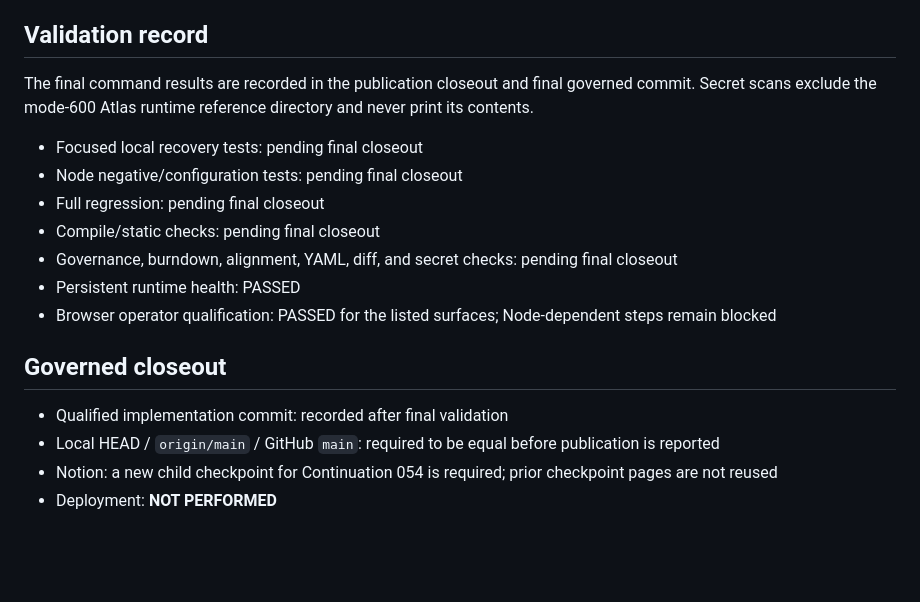
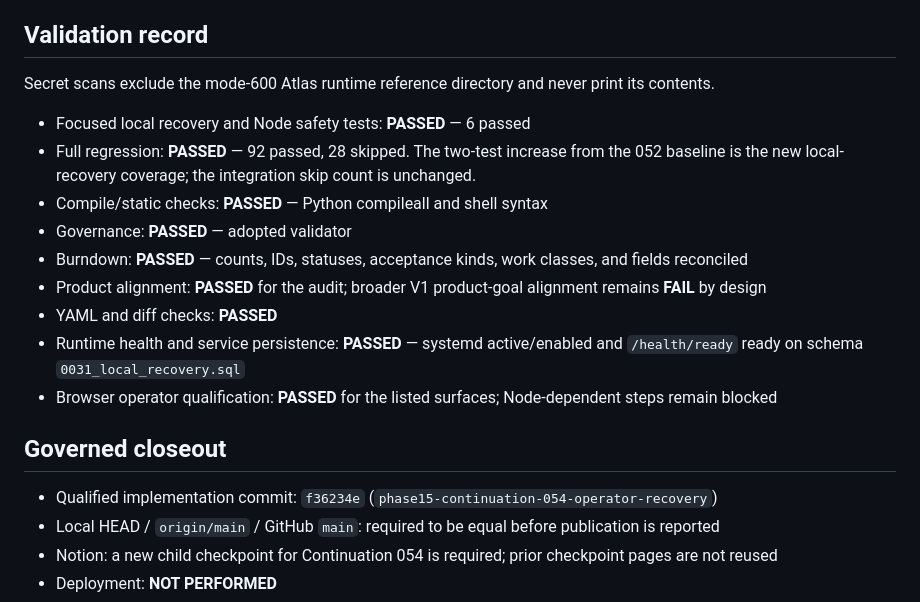
Before and after one commit to SketchOTP/ANIMUS_PRIME, a Markdown page: evidence/phase15/qualification-continuation-054.md, the part around the change. Drawn GitHub-style; blank space fills up the shorter version.

Commit message:
phase15-continuation-054-validation-closeout

```diff
--- a/evidence/phase15/qualification-continuation-054.md
+++ b/evidence/phase15/qualification-continuation-054.md
@@ -88,19 +88,21 @@ The existing database contained Node records, but inspection found no approved A
 
 ## Validation record
 
-The final command results are recorded in the publication closeout and final governed commit. Secret scans exclude the mode-600 Atlas runtime reference directory and never print its contents.
+Secret scans exclude the mode-600 Atlas runtime reference directory and never print its contents.
 
-- Focused local recovery tests: pending final closeout
-- Node negative/configuration tests: pending final closeout
-- Full regression: pending final closeout
-- Compile/static checks: pending final closeout
-- Governance, burndown, alignment, YAML, diff, and secret checks: pending final closeout
-- Persistent runtime health: PASSED
-- Browser operator qualification: PASSED for the listed surfaces; Node-dependent steps remain blocked
+- Focused local recovery and Node safety tests: **PASSED** — 6 passed
+- Full regression: **PASSED** — 92 passed, 28 skipped. The two-test increase from the 052 baseline is the new local-recovery coverage; the integration skip count is unchanged.
+- Compile/static checks: **PASSED** — Python compileall and shell syntax
+- Governance: **PASSED** — adopted validator
+- Burndown: **PASSED** — counts, IDs, statuses, acceptance kinds, work classes, and fields reconciled
+- Product alignment: **PASSED** for the audit; broader V1 product-goal alignment remains **FAIL** by design
+- YAML and diff checks: **PASSED**
+- Runtime health and service persistence: **PASSED** — systemd active/enabled and `/health/ready` ready on schema `0031_local_recovery.sql`
+- Browser operator qualification: **PASSED** for the listed surfaces; Node-dependent steps remain blocked
 
 ## Governed closeout
 
-- Qualified implementation commit: recorded after final validation
+- Qualified implementation commit: `f36234e` (`phase15-continuation-054-operator-recovery`)
 - Local HEAD / `origin/main` / GitHub `main`: required to be equal before publication is reported
 - Notion: a new child checkpoint for Continuation 054 is required; prior checkpoint pages are not reused
 - Deployment: **NOT PERFORMED**
```
